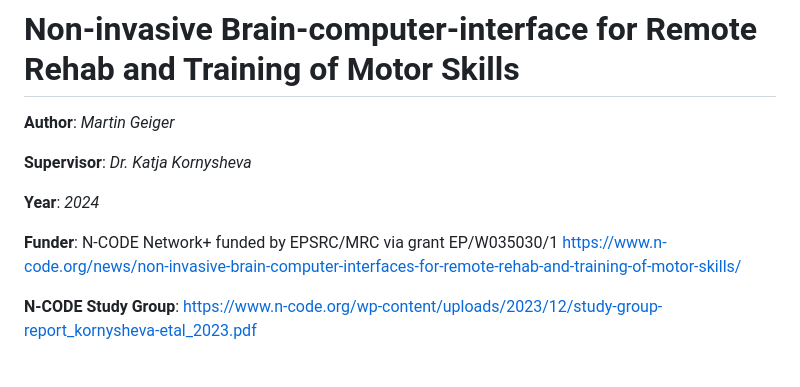
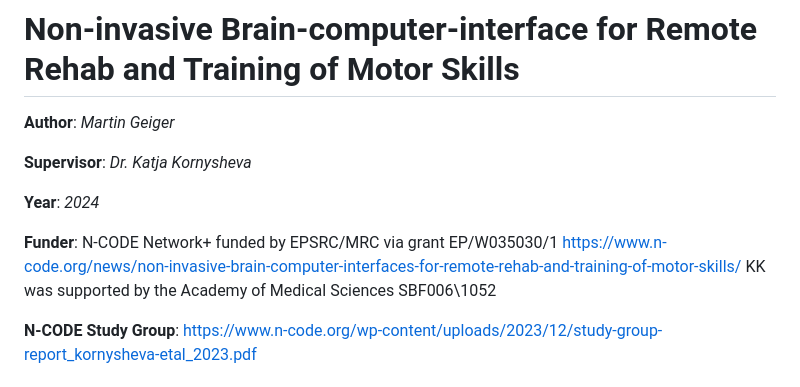
Before and after one commit to kkornysheva/neurofeedbackBCI, a Markdown page: README.md, the part around the change. GitHub-like rendering.

```diff
--- a/README.md
+++ b/README.md
@@ -7,6 +7,7 @@
 **Year**: *2024*
 
 **Funder**: N-CODE Network+ funded by EPSRC/MRC via grant EP/W035030/1 https://www.n-code.org/news/non-invasive-brain-computer-interfaces-for-remote-rehab-and-training-of-motor-skills/
+KK was supported by the Academy of Medical Sciences SBF006\1052
 
 **N-CODE Study Group**: https://www.n-code.org/wp-content/uploads/2023/12/study-group-report_kornysheva-etal_2023.pdf
 
```
